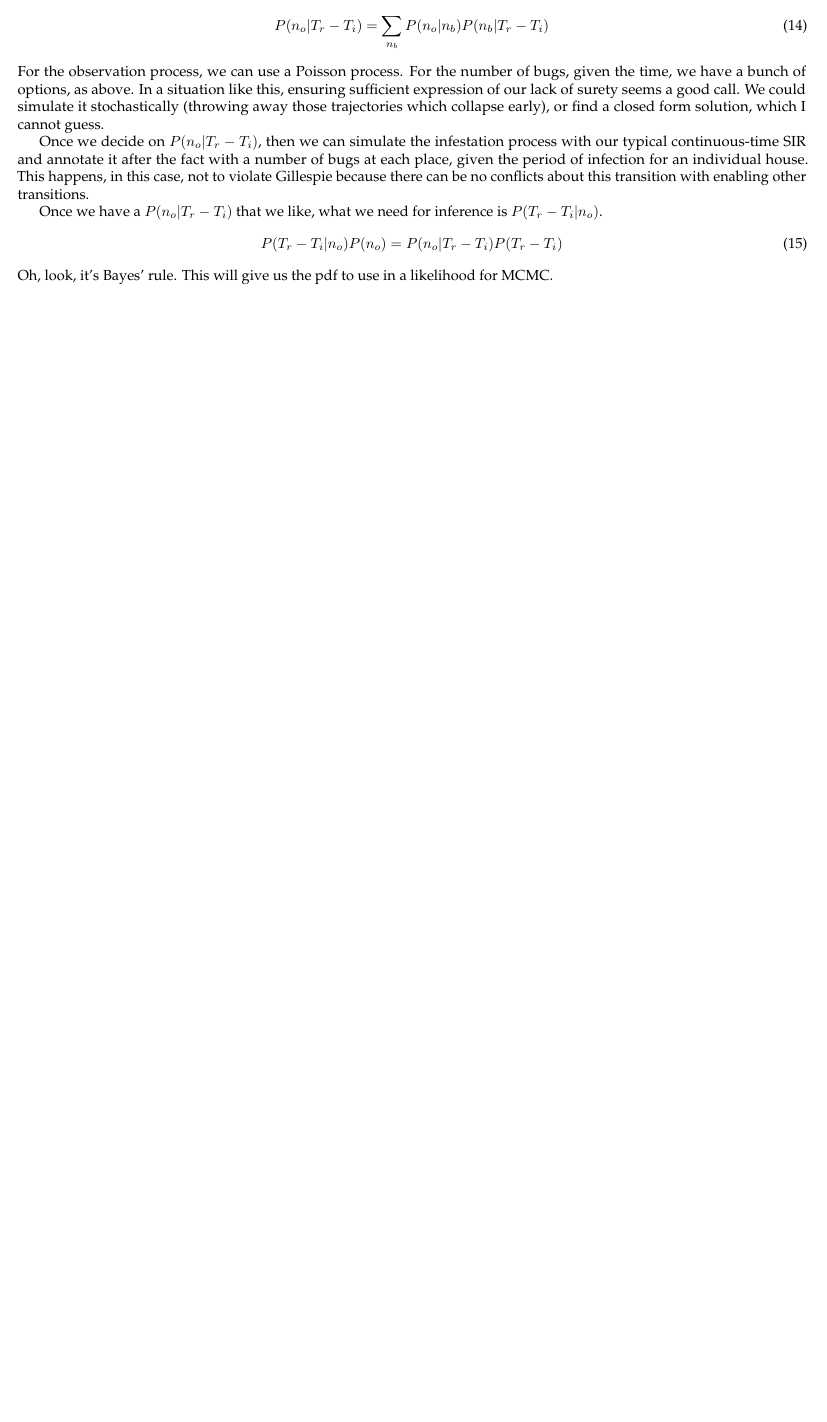
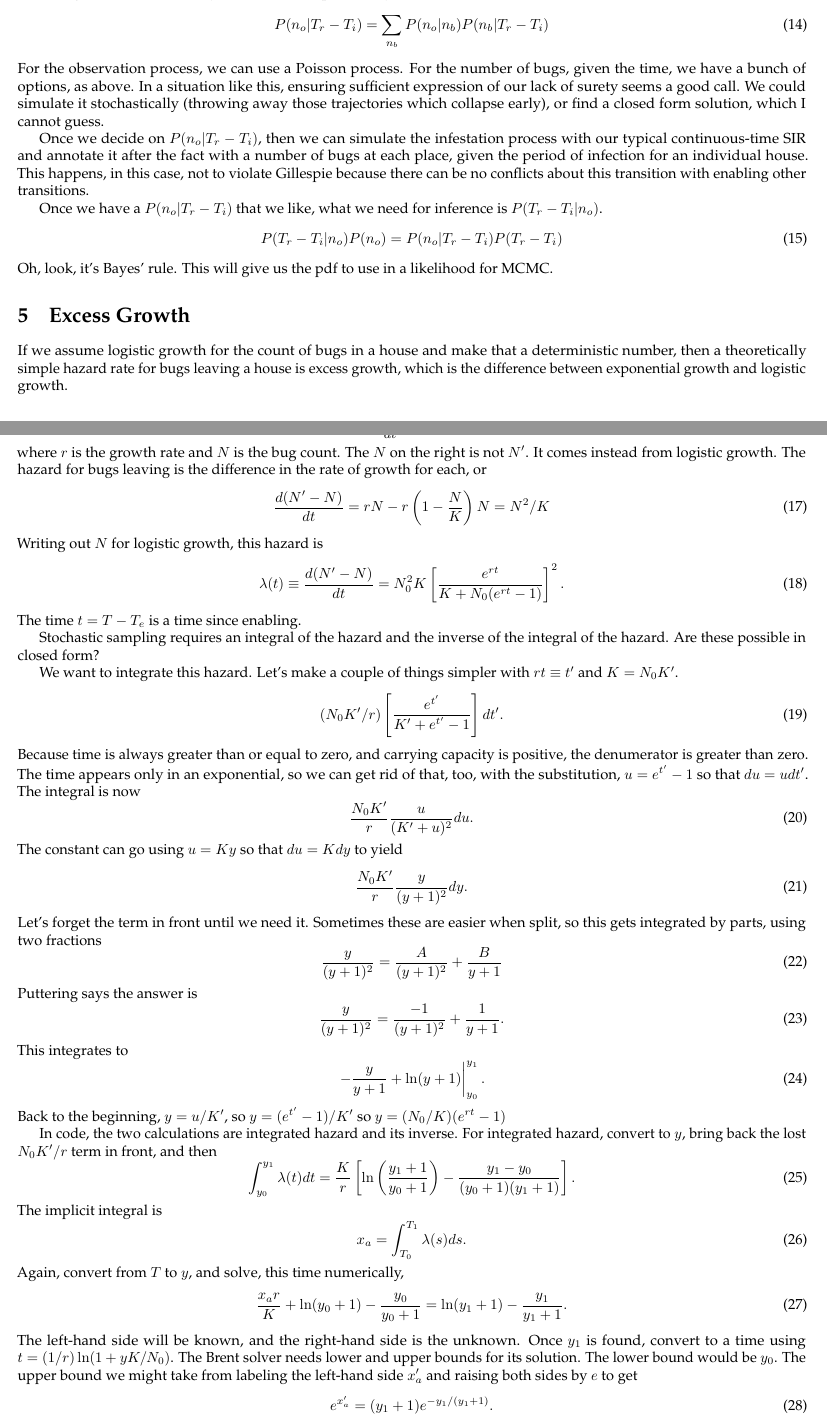
Before and after one commit to adolgert/hop-skip-bite, a LaTeX document (doc/hopskip.tex): part of page 4 of 4 before the commit and two parts of pages 4 and 5 of 5 after it, the two joined at a grey line, cut so that both start at the same text, the shorter picture padded with empty space. Compiled offline with pdfLaTeX.

Commit message:
First construction of pdf for excess growth of bugs. Not running yet.

```diff
--- a/doc/hopskip.tex
+++ b/doc/hopskip.tex
@@ -374,3 +374,9 @@ inference is $P(T_r-T_i|n_o)$.
 Oh, look, it's Bayes' rule. This will give us the pdf to use
 in a likelihood for MCMC.
 
+
+\section{Excess Growth}
+If we assume logistic growth for the count of bugs in a house
+and make that a deterministic number, then a theoretically
+simple hazard rate for bugs leaving a house is excess growth,
+which is the difference between exponential growth and logistic growth.
@@ -377 +388,81 @@ in a likelihood for MCMC.
+where $r$ is the growth rate and $N$ is the bug count.
+The $N$ on the right is not $N'$. It comes instead from logistic
+growth. The hazard for bugs leaving is the difference in the
+rate of growth for each, or
+\begin{equation}
+  \frac{d(N'-N)}{dt}=rN-r\left(1-\frac{N}{K}\right)N=N^2/K
+\end{equation}
+Writing out $N$ for logistic growth, this hazard is
+\begin{equation}
+  \lambda(t)\equiv\frac{d(N'-N)}{dt}=N_0^2K\left[
+    \frac{e^{rt}}{K+N_0(e^{rt}-1)}\right]^2.
+\end{equation}
+The time $t=T-T_e$ is a time since enabling.
+
+Stochastic sampling requires an integral of the hazard
+and the inverse of the integral of the hazard. Are these possible
+in closed form?
+
+We want to integrate this hazard. Let's make a couple of things simpler
+with $rt\equiv t'$ and $K=N_0K'$.
+\begin{equation}
+  (N_0K'/r)\left[\frac{e^{t'}}{K'+e^{t'}-1}\right]dt'.
+\end{equation}
+Because time is always greater than or equal to zero, and carrying
+capacity is positive, the denumerator is greater than zero.
+The time appears only in an exponential, so we can get rid of
+that, too, with the substitution, $u=e^{t'}-1$ so that
+$du=udt'$. The integral is now
+\begin{equation}
+  \frac{N_0 K'}{r}\frac{u}{(K'+u)^2}du.
+\end{equation}
+The constant can go using $u=Ky$ so that $du=Kdy$ to yield
+\begin{equation}
+  \frac{N_0 K'}{r}\frac{y}{(y+1)^2}dy.
+\end{equation}
+Let's forget the term in front until we need it.
+Sometimes these are easier when split, so
+this gets integrated by parts, using two fractions
+\begin{equation}
+ \frac{y}{(y+1)^2}=\frac{A}{(y+1)^2} + \frac{B}{y+1}
+\end{equation}
+Puttering says the answer is
+\begin{equation}
+ \frac{y}{(y+1)^2}=\frac{-1}{(y+1)^2} + \frac{1}{y+1}.
+\end{equation}
+This integrates to
+\begin{equation}
+  \left.-\frac{y}{y+1} + \ln(y+1)\right|_{y_0}^{y_1}.
+\end{equation}
+Back to the beginning, $y=u/K'$, so $y=(e^{t'}-1)/K'$
+so $y=(N_0/K)(e^{rt}-1)$
+
+In code, the two calculations are integrated hazard and
+its inverse. For integrated hazard, convert to $y$,
+bring back the lost $N_0K'/r$ term in front, and then
+\begin{equation}
+  \int_{y_0}^{y_1}\lambda(t)dt=\frac{K}{r}\left[
+    \ln\left(\frac{y_1+1}{y_0+1}\right)-\frac{y_1-y_0}{(y_0+1)(y_1+1)}
+    \right].
+\end{equation}
+The implicit integral is
+\begin{equation}
+  x_a=\int_{T_0}^{T_1}\lambda(s)ds.
+\end{equation}
+Again, convert from $T$ to $y$, and solve, this time numerically,
+\begin{equation}
+  \frac{x_a r}{K}+\ln(y_0+1)-\frac{y_0}{y_0+1}=\ln(y_1+1)-\frac{y_1}{y_1+1}.
+\end{equation}
+The left-hand side will be known, and the right-hand side is the unknown.
+Once $y_1$ is found, convert to a time using $t=(1/r)\ln(1+yK/N_0)$.
+The Brent solver needs lower and upper bounds for its solution. The lower
+bound would be $y_0$. The upper bound we might take from
+labeling the left-hand side $x_a'$ and raising both sides
+by $e$ to get
+\begin{equation}
+ e^{x_a'}=(y_1+1)e^{-y_1/(y_1+1)}.
+\end{equation}
+The right-hand side's exponential is between 1 and $1/e$, so the maximum
+value of $y_1$ is $y_1=\exp(x_a' + 1)-1$.
+
 \end{document}
```
Also changed, not shown: doc/hopskip.tex (5 more changed lines), 2 other files.
